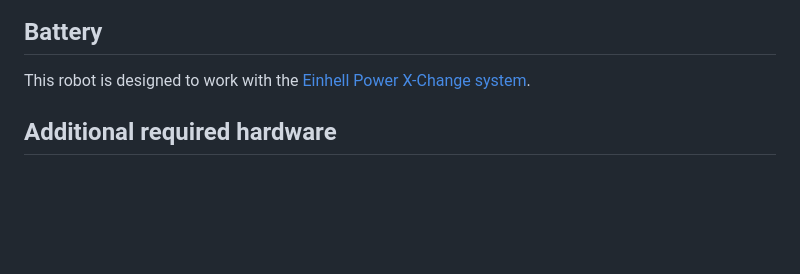
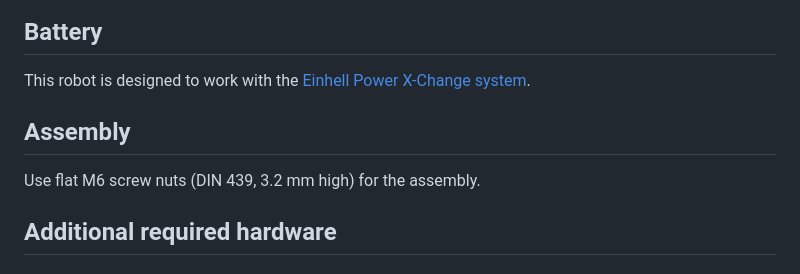
Before and after one commit to 107-systems/T07, a Markdown page: README.md, the part around the change. Drawn GitHub-style; blank space fills up the shorter version.

Commit message:
added hint on screw nuts

```diff
--- a/README.md
+++ b/README.md
@@ -51,6 +51,10 @@ There are 2 positions to mount the motor shaft.
 ## Battery
 
 This robot is designed to work with the [Einhell Power X-Change system](https://www.einhell.de/en/battery-system/).
+
+## Assembly
+
+Use flat M6 screw nuts (DIN 439, 3.2 mm high) for the assembly.
 
 ## Additional required hardware
 
```
